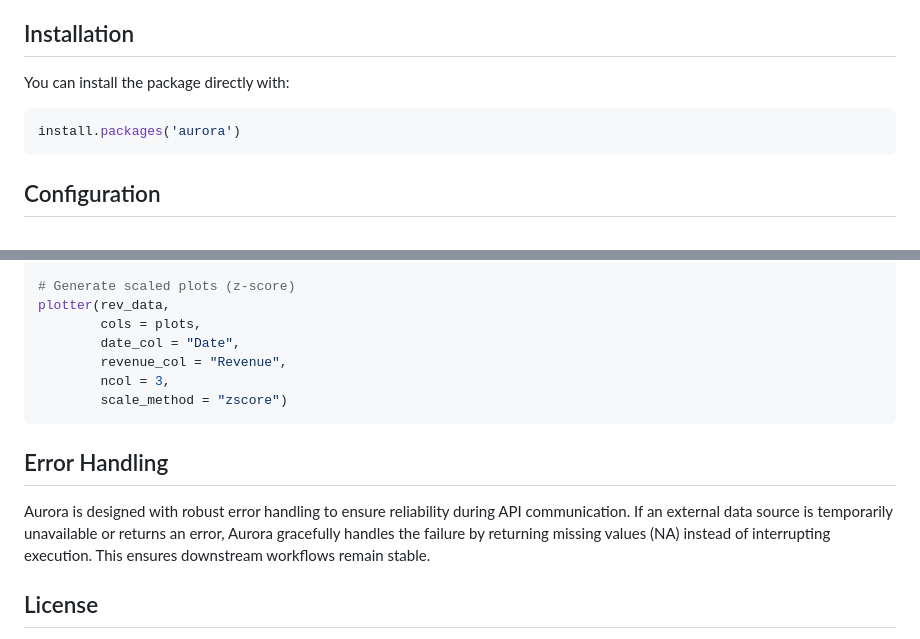
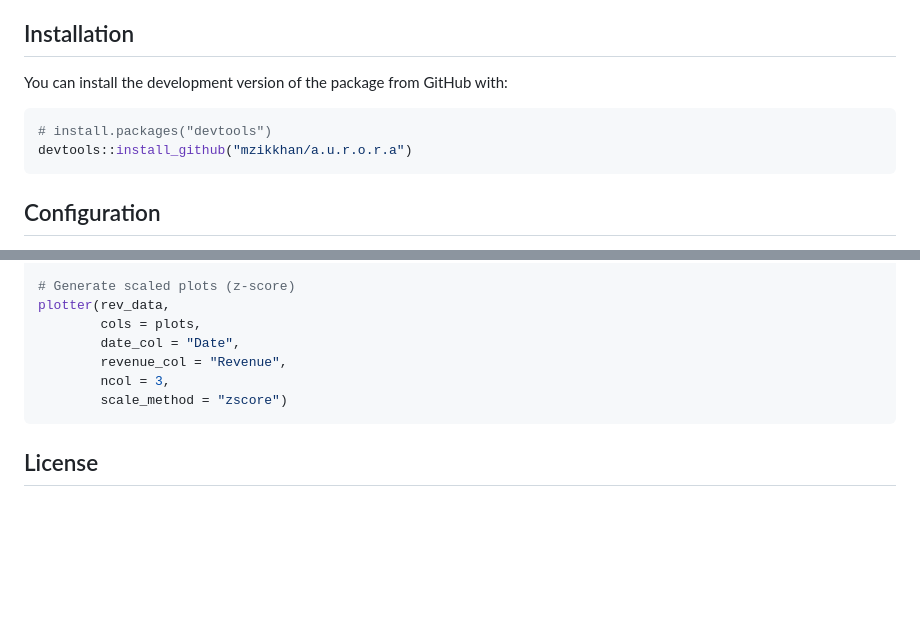
Before and after one commit to mzikkhan/a.u.r.o.r.a, a Markdown page: README.md, 2 parts joined by grey strips. Drawn GitHub-style; blank space fills up the shorter version.

Commit message:
updated installation

````diff
--- a/README.md
+++ b/README.md
@@ -10,10 +10,11 @@ Macroeconomic analysis often requires integrating multiple external data sources
 
 ## Installation
 
-You can install the package directly with:
+You can install the development version of the package from GitHub with:
 
 ```r
-install.packages('aurora')
+# install.packages("devtools")
+devtools::install_github("mzikkhan/a.u.r.o.r.a")
 ```
 
 ## Configuration
@@ -91,10 +92,6 @@ plotter(rev_data,
         scale_method = "zscore")
 ```
 
-## Error Handling
-
-Aurora is designed with robust error handling to ensure reliability during API communication. If an external data source is temporarily unavailable or returns an error, Aurora gracefully handles the failure by returning missing values (NA) instead of interrupting execution. This ensures downstream workflows remain stable.
-
 ## License
 
 This project is licensed under the MIT License.
````
